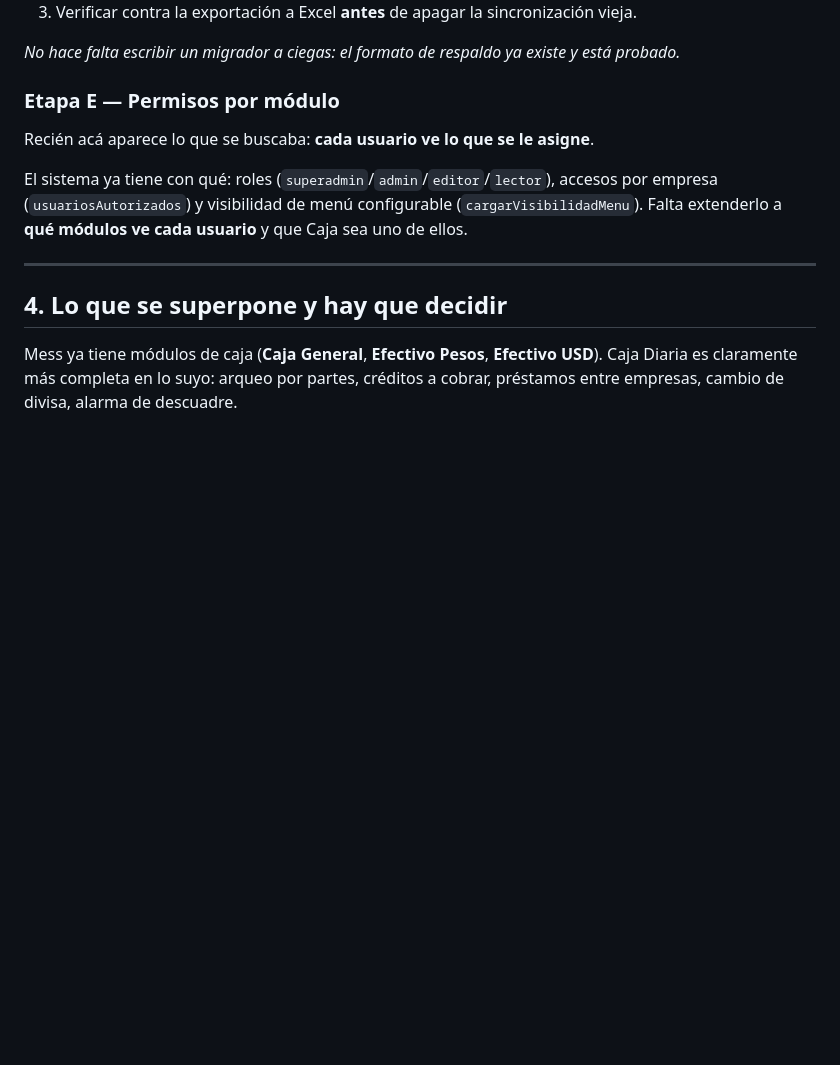
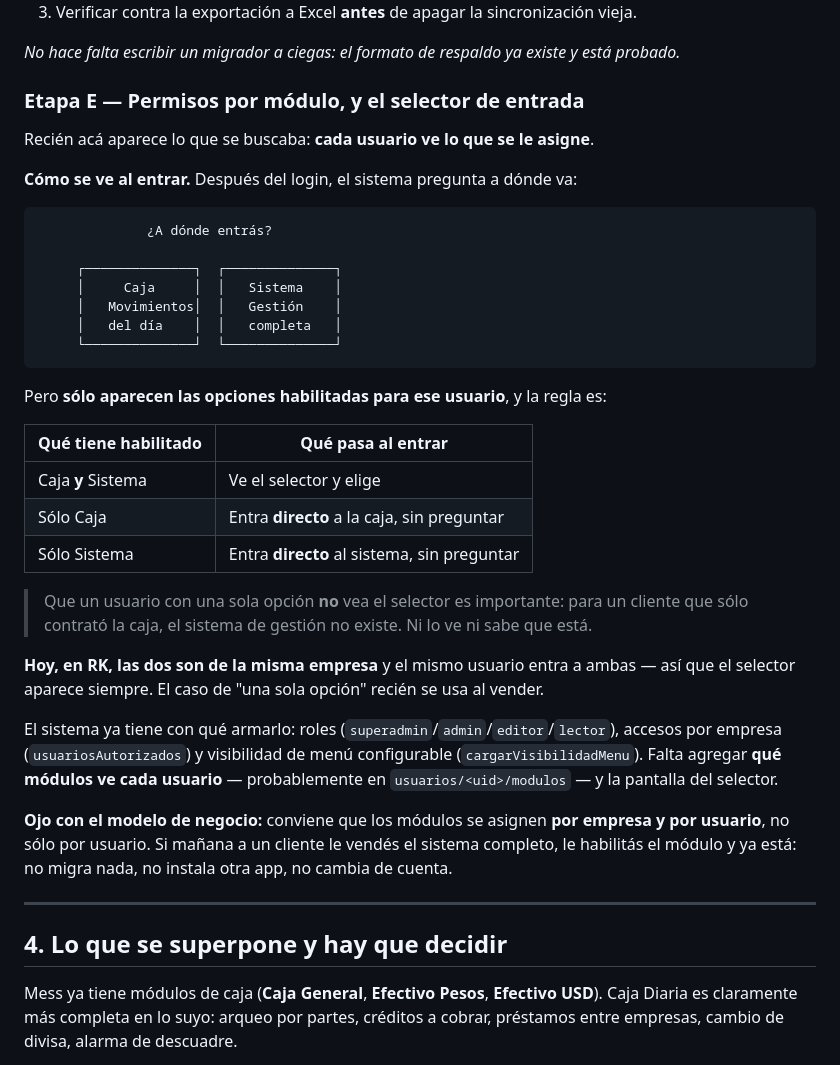
Before and after one commit to speranzaemiliano-rk/mi-app, a Markdown page: INTEGRACION-CAJA.md, the part around the change. GitHub-like rendering; blank space fills up the shorter version.

Commit message:
Plan de Caja: el selector de entrada y los módulos por usuario
Al entrar, el sistema pregunta a dónde va: Caja o Sistema. Pero sólo muestra
las opciones habilitadas para ese usuario, y si tiene una sola entra directo
sin preguntar.

Eso último importa: para un cliente que sólo contrató la caja, el sistema de
gestión no existe —ni lo ve ni sabe que está—. Hoy en RK las dos son de la
misma empresa y el mismo usuario entra a ambas, así que el selector aparece
siempre; el caso de una sola opción recién se usa al vender.

Anota además que los módulos conviene asignarlos por empresa y por usuario, no
sólo por usuario: así vender el sistema completo a alguien que tenía la caja es
habilitar un módulo, sin migrar datos ni cambiar de app.

Co-Authored-By: Claude Opus 4.8 <noreply@anthropic.com>

````diff
--- a/INTEGRACION-CAJA.md
+++ b/INTEGRACION-CAJA.md
@@ -107,14 +107,44 @@ camino más seguro:
 
 *No hace falta escribir un migrador a ciegas: el formato de respaldo ya existe y está probado.*
 
-### Etapa E — Permisos por módulo
+### Etapa E — Permisos por módulo, y el selector de entrada
 
 Recién acá aparece lo que se buscaba: **cada usuario ve lo que se le asigne**.
 
-El sistema ya tiene con qué: roles (`superadmin`/`admin`/`editor`/`lector`), accesos por
-empresa (`usuariosAutorizados`) y visibilidad de menú configurable
-(`cargarVisibilidadMenu`). Falta extenderlo a **qué módulos ve cada usuario** y que Caja
-sea uno de ellos.
+**Cómo se ve al entrar.** Después del login, el sistema pregunta a dónde va:
+
+```
+              ¿A dónde entrás?
+
+     ┌──────────────┐  ┌──────────────┐
+     │     Caja     │  │   Sistema    │
+     │   Movimientos│  │   Gestión    │
+     │   del día    │  │   completa   │
+     └──────────────┘  └──────────────┘
+```
+
+Pero **sólo aparecen las opciones habilitadas para ese usuario**, y la regla es:
+
+| Qué tiene habilitado | Qué pasa al entrar |
+|---|---|
+| Caja **y** Sistema | Ve el selector y elige |
+| Sólo Caja | Entra **directo** a la caja, sin preguntar |
+| Sólo Sistema | Entra **directo** al sistema, sin preguntar |
+
+> Que un usuario con una sola opción **no** vea el selector es importante: para un cliente
+> que sólo contrató la caja, el sistema de gestión no existe. Ni lo ve ni sabe que está.
+
+**Hoy, en RK, las dos son de la misma empresa** y el mismo usuario entra a ambas — así que
+el selector aparece siempre. El caso de "una sola opción" recién se usa al vender.
+
+El sistema ya tiene con qué armarlo: roles (`superadmin`/`admin`/`editor`/`lector`),
+accesos por empresa (`usuariosAutorizados`) y visibilidad de menú configurable
+(`cargarVisibilidadMenu`). Falta agregar **qué módulos ve cada usuario** —
+probablemente en `usuarios/<uid>/modulos` — y la pantalla del selector.
+
+**Ojo con el modelo de negocio:** conviene que los módulos se asignen **por empresa y por
+usuario**, no sólo por usuario. Si mañana a un cliente le vendés el sistema completo, le
+habilitás el módulo y ya está: no migra nada, no instala otra app, no cambia de cuenta.
 
 ---
 
````
